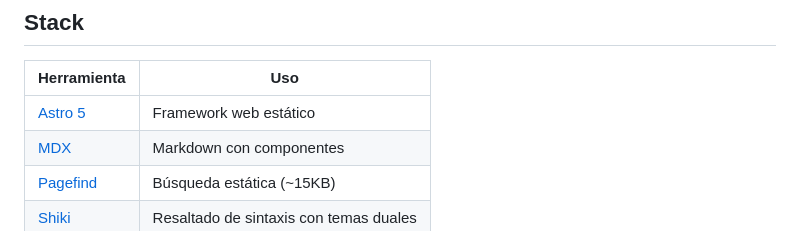
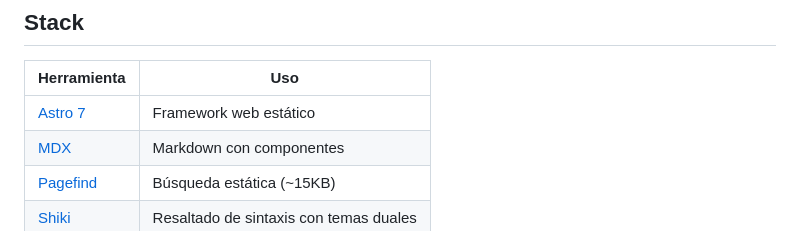
Before and after one commit to Psycomy/tengoping.com, a Markdown page: README.md, the part around the change. Drawn GitHub-style.

Commit message:
docs: actualizar versión de Astro en README a v7

```diff
--- a/README.md
+++ b/README.md
@@ -18,7 +18,7 @@
 
 | Herramienta                      | Uso                                    |
 | -------------------------------- | -------------------------------------- |
-| [Astro 5](https://astro.build)   | Framework web estático                 |
+| [Astro 7](https://astro.build)   | Framework web estático                 |
 | [MDX](https://mdxjs.com)         | Markdown con componentes               |
 | [Pagefind](https://pagefind.app) | Búsqueda estática (~15KB)              |
 | [Shiki](https://shiki.style)     | Resaltado de sintaxis con temas duales |
```
